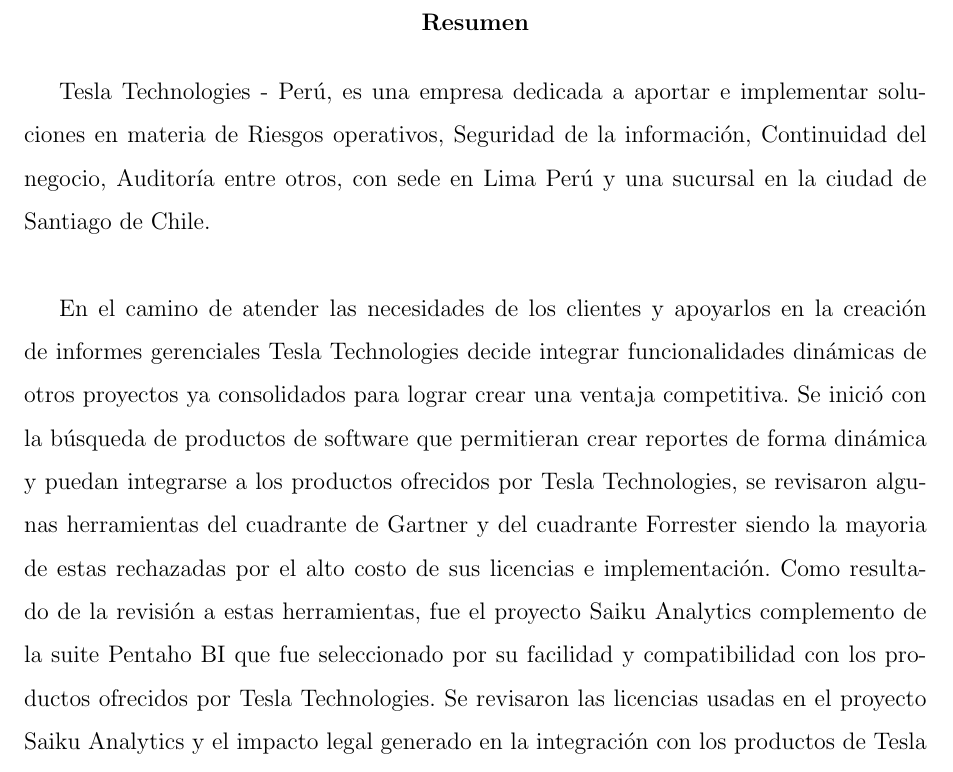
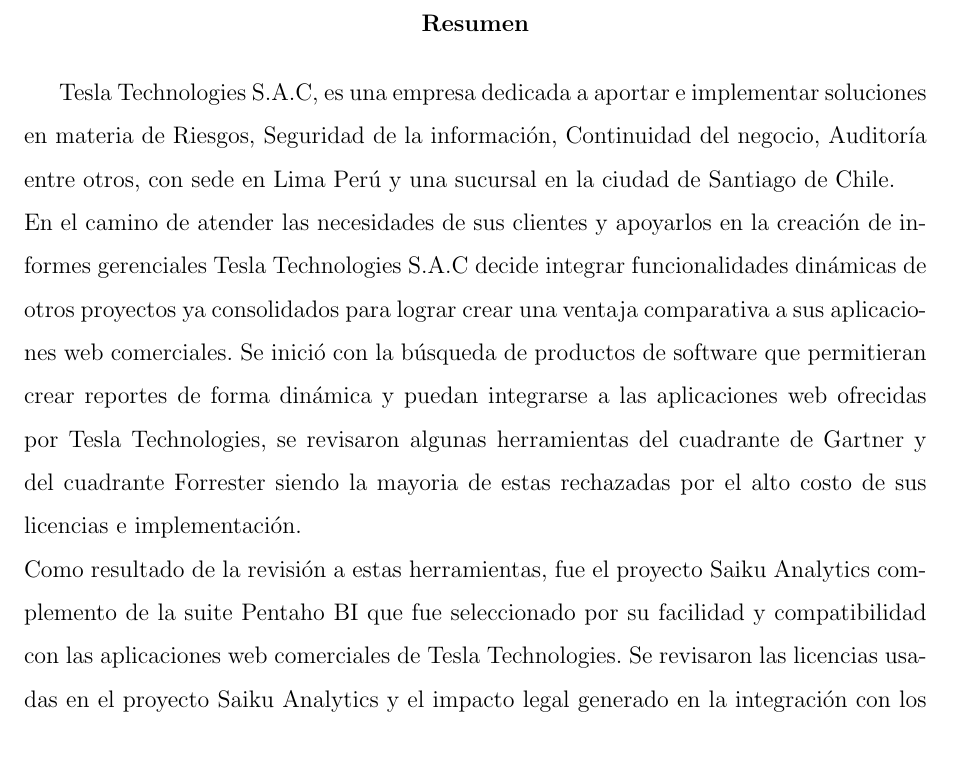
Before and after one commit to yomarhuamani/degree, a LaTeX thesis (Degree.tex, which reads Abstract/abstract.tex): part of page 3 of 18, cut so that both start at the same text. Compiled offline with pdfLaTeX.

Commit message:
txs auto checkin

```diff
--- a/Abstract/abstract.tex
+++ b/Abstract/abstract.tex
@@ -15,13 +15,11 @@
 \begin{titlepage}
 	 \begin{abstract}
 		\begin{spacing}{1.5}
-		Tesla Technologies - Perú, es una empresa dedicada a aportar e implementar soluciones en materia de Riesgos operativos, Seguridad de la información, Continuidad del negocio, Auditoría entre otros, con sede en Lima Perú y una sucursal en la ciudad de Santiago de Chile.\\
-
-		En el camino de atender las necesidades de los clientes y apoyarlos en la creación de informes gerenciales Tesla Technologies decide integrar funcionalidades dinámicas de otros proyectos ya consolidados para lograr crear una ventaja competitiva.
-		Se inició con la búsqueda de productos de software que permitieran crear reportes de forma dinámica y puedan integrarse a los productos ofrecidos por Tesla Technologies, se revisaron algunas herramientas del cuadrante de Gartner y del cuadrante Forrester siendo la mayoria de estas rechazadas por el alto costo de sus licencias e implementación.
-		Como resultado de la revisión a estas herramientas, fue el proyecto Saiku Analytics complemento de la suite Pentaho BI  que fue seleccionado por su facilidad y compatibilidad con los productos ofrecidos por Tesla Technologies.
+		Tesla Technologies S.A.C, es una empresa dedicada a aportar e implementar soluciones en materia de Riesgos, Seguridad de la información, Continuidad del negocio, Auditoría entre otros, con sede en Lima Perú y una sucursal en la ciudad de Santiago de Chile.\\
+		En el camino de atender las necesidades de sus clientes y apoyarlos en la creación de informes gerenciales Tesla Technologies S.A.C decide integrar funcionalidades dinámicas de otros proyectos ya consolidados para lograr crear una ventaja comparativa a sus aplicaciones web comerciales.
+		Se inició con la búsqueda de productos de software que permitieran crear reportes de forma dinámica y puedan integrarse a las aplicaciones web ofrecidas por Tesla Technologies, se revisaron algunas herramientas del cuadrante de Gartner y del cuadrante Forrester siendo la mayoria de estas rechazadas por el alto costo de sus licencias e implementación.\\
+		Como resultado de la revisión a estas herramientas, fue el proyecto Saiku Analytics complemento de la suite Pentaho BI  que fue seleccionado por su facilidad y compatibilidad con las aplicaciones web comerciales de Tesla Technologies.
 		Se revisaron las licencias usadas en el proyecto Saiku Analytics y el impacto legal generado en la integración con los productos de Tesla Technologies, se establecieron las funcionalidades a conservar y las nuevas a desarrollarse alineadas a cumplir con los objetivos establecidos.\\
-
 		Se analizaron las tecnologías, librerias de desarrollo y el impacto a generar en los productos ofrecidos por Tesla Technologies con la integración del proyecto Saiku Analytics.
 		Se procedió con la implementación de la integración del proyecto Saiku Analytics y sus modificaciones que luego de la integración fue llamado proyecto Rubik Report.
 		Finalmente luego del lanzamiento del módulo Rubik Report se procedió a crear y diseñar reportes dinámicos y se evaluó los beneficios como resultado de la integración con los productos ofrecidos por Tesla Technologies.\\
```
